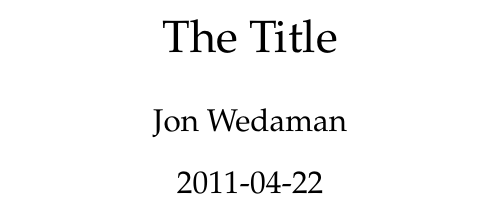
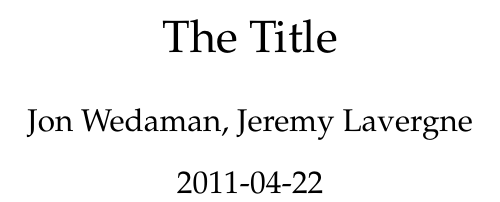
Before and after one commit to Markues/UC-CS668-Parallel-Computing-Labs-2011, a LaTeX document (Lab2-reduction/report/report.tex): part of the page, cut so that both start at the same text. Compiled offline with pdfLaTeX.

Commit message:
add my name to report

```diff
--- a/Lab2-reduction/report/report.tex
+++ b/Lab2-reduction/report/report.tex
@@ -1,6 +1,6 @@
 \documentclass[12pt]{article}
-\newcommand{\MyFullName}{Jon Wedaman}
-\newcommand{\MyLastName}{Wedaman}
+\newcommand{\MyFullName}{Jon Wedaman, Jeremy Lavergne}
+\newcommand{\MyLastName}{Wedaman, Lavergne}
 \RequirePackage{macroNorm}
 \title{ The Title }
 \author{\MyFullName}
```
